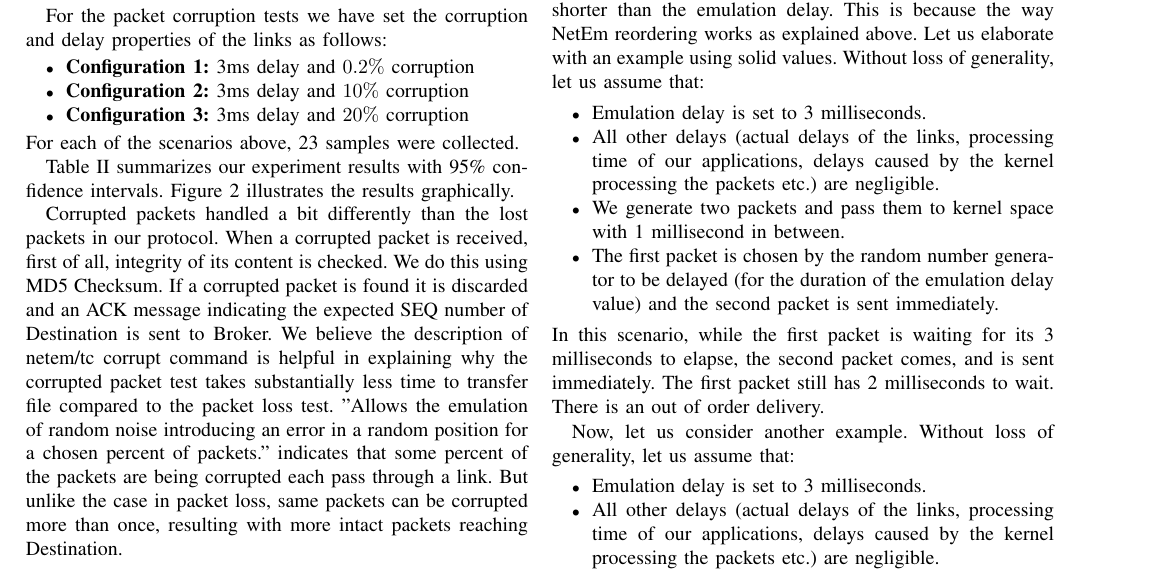
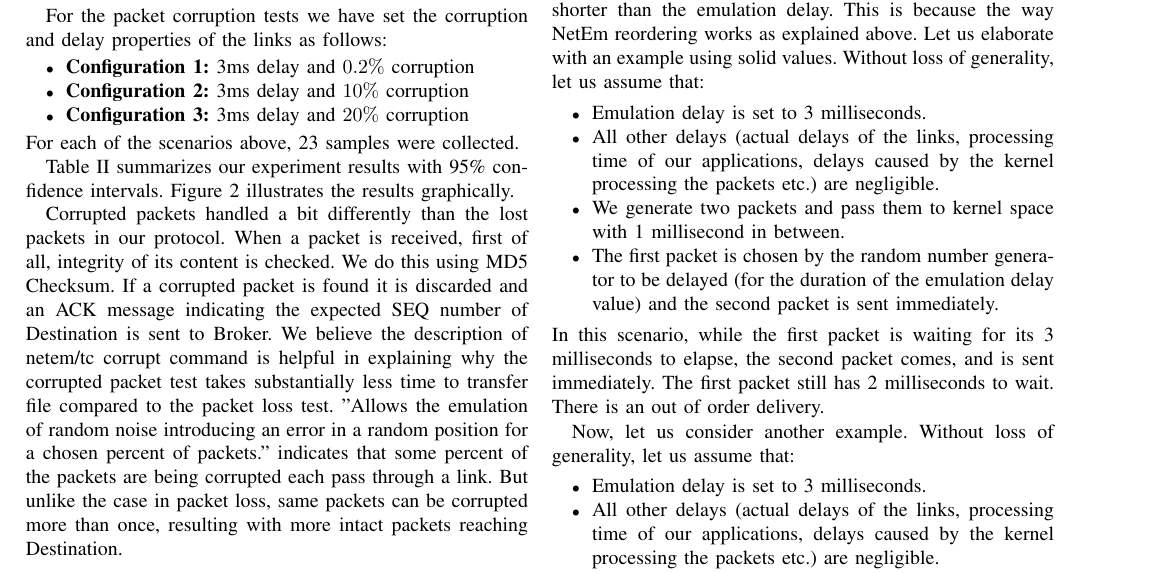
Before and after one commit to tansly/ceng435, a LaTeX paper (part2/report/report.tex): part of page 3 of 4, cut so that both start at the same text. Compiled offline with pdfLaTeX; a missing font is replaced by an installed copy or a similar font; a LaTeX package or settings file that is missing is left out.

Commit message:
Typo in report is fixed

```diff
--- a/part2/report/report.tex
+++ b/part2/report/report.tex
@@ -174,7 +174,7 @@ For each of the scenarios above, 23 samples were collected.
 Table~\ref{table:corruption} summarizes our experiment results with 95\% confidence intervals.
 Figure~\ref{fig:corruption} illustrates the results graphically.
 
-Corrupted packets handled a bit differently than the lost packets in our protocol. When a corrupted packet is received, first of all, integrity of its content is checked. We do this using MD5 Checksum. If a corrupted packet is found it is discarded and an ACK message indicating the expected SEQ number of Destination is sent to Broker. We believe the description of netem/tc corrupt command is helpful in explaining why the corrupted packet test takes substantially less time to transfer file compared to the packet loss test. "Allows the emulation of random noise introducing an error in a random position for a chosen percent  of packets." indicates that some percent of the packets are being corrupted each pass through a link. But unlike the case in packet loss, same packets can be corrupted more than once, resulting with more intact packets reaching Destination.
+Corrupted packets handled a bit differently than the lost packets in our protocol. When a packet is received, first of all, integrity of its content is checked. We do this using MD5 Checksum. If a corrupted packet is found it is discarded and an ACK message indicating the expected SEQ number of Destination is sent to Broker. We believe the description of netem/tc corrupt command is helpful in explaining why the corrupted packet test takes substantially less time to transfer file compared to the packet loss test. "Allows the emulation of random noise introducing an error in a random position for a chosen percent  of packets." indicates that some percent of the packets are being corrupted each pass through a link. But unlike the case in packet loss, same packets can be corrupted more than once, resulting with more intact packets reaching Destination.
 
 \begin{table}
     \centering
```
Also changed, not shown: 1 other file.
